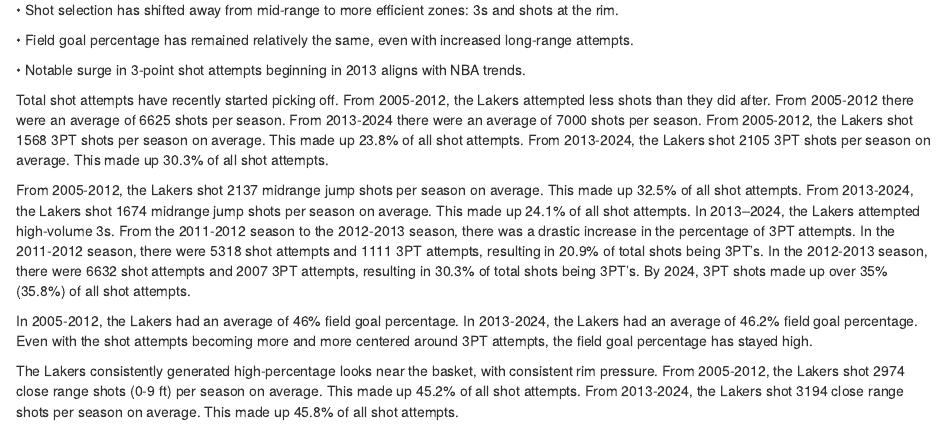
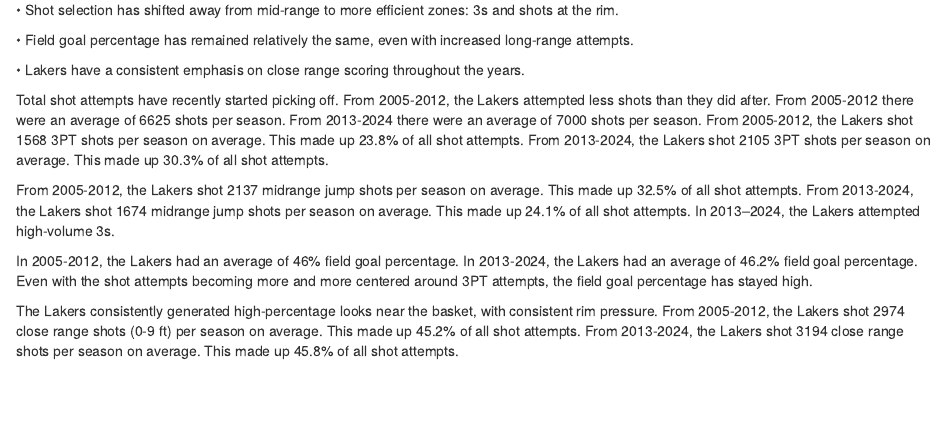
Before and after one commit to CarterAbitz/STAT345_Midterm, an R Markdown document (midterm_part3.Rmd): the page in a window 1100 px wide, from 190 px down. Rendered offline with R 4.5, knitr and Pandoc, with nearby package versions; some code elsewhere in the file could not run offline.

Commit message:
Update project files

```diff
--- a/midterm_part3.Rmd
+++ b/midterm_part3.Rmd
@@ -97,12 +97,12 @@
 
 •	Field goal percentage has remained relatively the same, even with increased long-range attempts.
 
-•	Notable surge in 3-point shot attempts beginning in 2013 aligns with NBA trends.
+•	Lakers have a consistent emphasis on close range scoring throughout the years.
 
 
 Total shot attempts have recently started picking off. From 2005-2012, the Lakers attempted less shots than they did after. From 2005-2012 there were an average of 6625 shots per season. From 2013-2024 there were an average of 7000 shots per season. From 2005-2012, the Lakers shot 1568 3PT shots per season on average. This made up 23.8% of all shot attempts. From 2013-2024, the Lakers shot 2105 3PT shots per season on average. This made up 30.3% of all shot attempts.
 
-From 2005-2012, the Lakers shot 2137 midrange jump shots per season on average. This made up 32.5% of all shot attempts. From 2013-2024, the Lakers shot 1674 midrange jump shots per season on average. This made up 24.1% of all shot attempts. In 2013–2024, the Lakers attempted high-volume 3s. From the 2011-2012 season to the 2012-2013 season, there was a drastic increase in the percentage of 3PT attempts. In the 2011-2012 season, there were 5318 shot attempts and 1111 3PT attempts, resulting in 20.9% of total shots being 3PT’s. In the 2012-2013 season, there were 6632 shot attempts and 2007 3PT attempts, resulting in 30.3% of total shots being 3PT’s. By 2024, 3PT shots made up over 35% (35.8%) of all shot attempts.
+From 2005-2012, the Lakers shot 2137 midrange jump shots per season on average. This made up 32.5% of all shot attempts. From 2013-2024, the Lakers shot 1674 midrange jump shots per season on average. This made up 24.1% of all shot attempts. In 2013–2024, the Lakers attempted high-volume 3s.
 
 In 2005-2012, the Lakers had an average of 46% field goal percentage. In 2013-2024, the Lakers had an average of 46.2% field goal percentage. Even with the shot attempts becoming more and more centered around 3PT attempts, the field goal percentage has stayed high.
 
```
